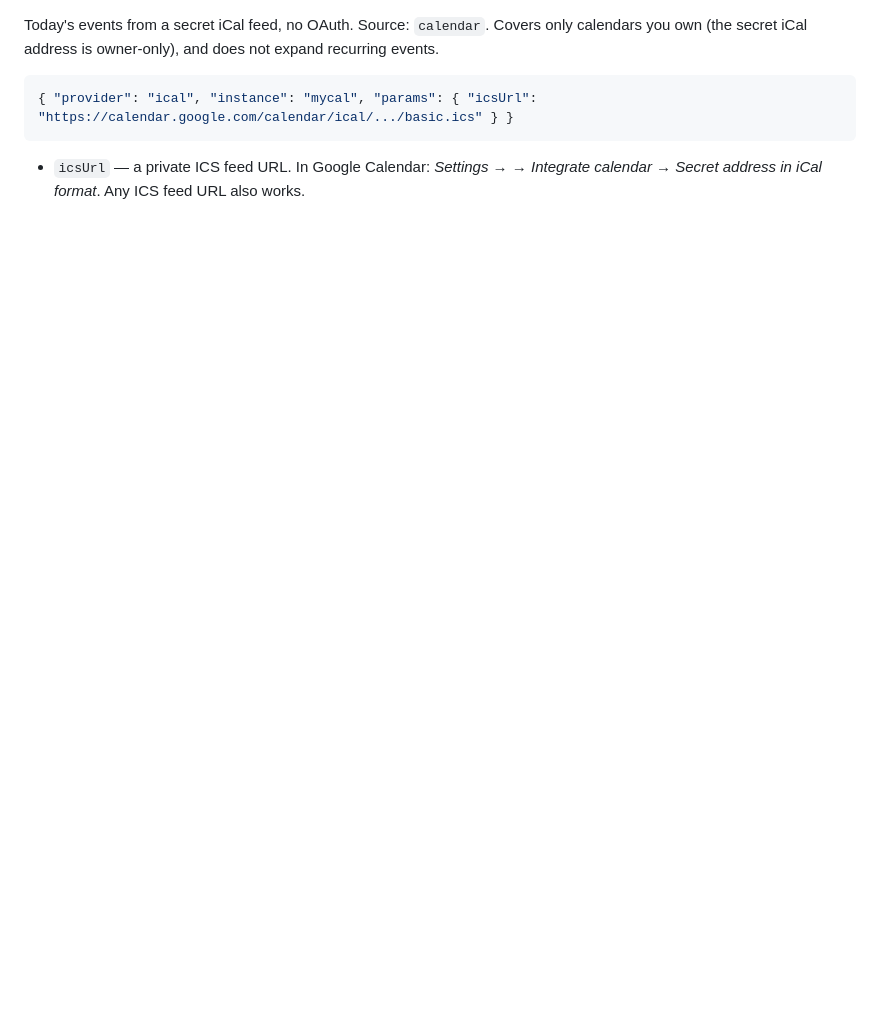
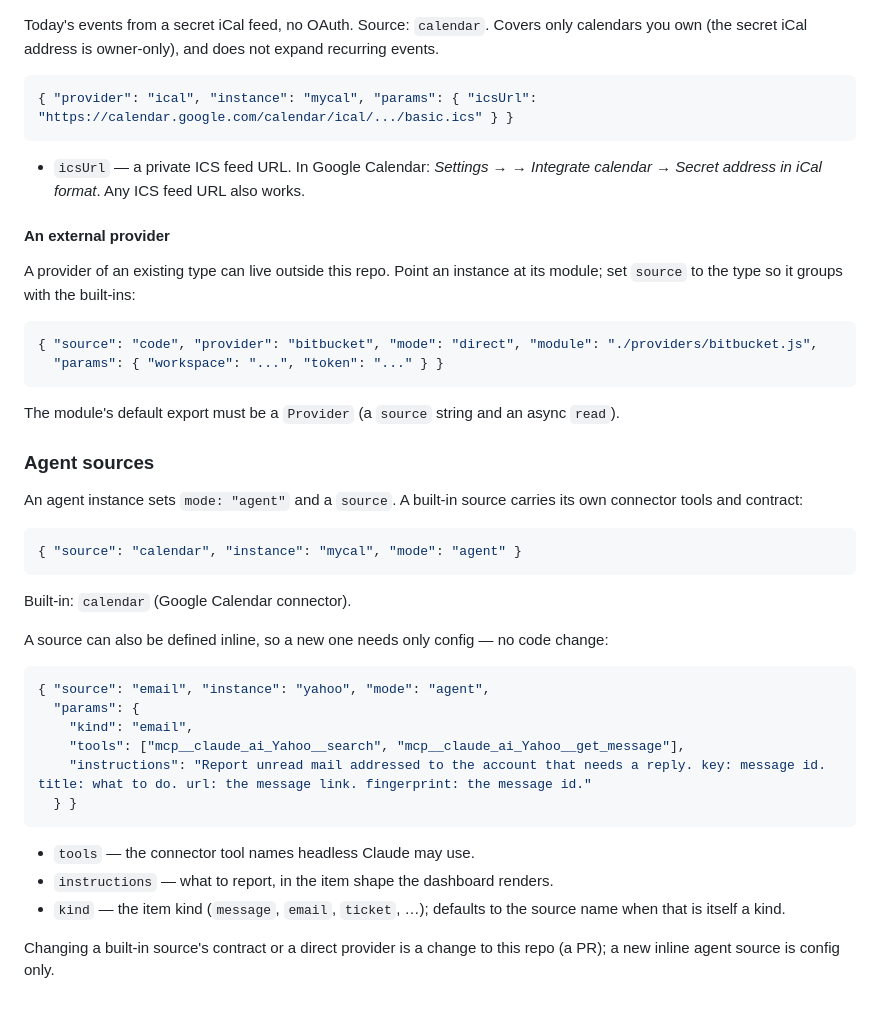
Before and after one commit to double-nibble/periapsis, a Markdown page: README.md, the part around one of its changes. GitHub-like rendering; blank space fills up the shorter version.

````diff
--- a/README.md
+++ b/README.md
@@ -218,3 +269,45 @@ events.
 
 - `icsUrl` — a private ICS feed URL. In Google Calendar: *Settings → <your calendar> →
   Integrate calendar → Secret address in iCal format*. Any ICS feed URL also works.
+
+#### An external provider
+
+A provider of an existing type can live outside this repo. Point an instance at its module;
+set `source` to the type so it groups with the built-ins:
+
+```json
+{ "source": "code", "provider": "bitbucket", "mode": "direct", "module": "./providers/bitbucket.js",
+  "params": { "workspace": "...", "token": "..." } }
+```
+
+The module's default export must be a `Provider` (a `source` string and an async `read`).
+
+### Agent sources
+
+An agent instance sets `mode: "agent"` and a `source`. A built-in source carries its own
+connector tools and contract:
+
+```json
+{ "source": "calendar", "instance": "mycal", "mode": "agent" }
+```
+
+Built-in: `calendar` (Google Calendar connector).
+
+A source can also be defined inline, so a new one needs only config — no code change:
+
+```json
+{ "source": "email", "instance": "yahoo", "mode": "agent",
+  "params": {
+    "kind": "email",
+    "tools": ["mcp__claude_ai_Yahoo__search", "mcp__claude_ai_Yahoo__get_message"],
+    "instructions": "Report unread mail addressed to the account that needs a reply. key: message id. title: what to do. url: the message link. fingerprint: the message id."
+  } }
+```
+
+- `tools` — the connector tool names headless Claude may use.
+- `instructions` — what to report, in the item shape the dashboard renders.
+- `kind` — the item kind (`message`, `email`, `ticket`, …); defaults to the source name
+  when that is itself a kind.
+
+Changing a built-in source's contract or a direct provider is a change to this repo (a
+PR); a new inline agent source is config only.
````
Also changed, not shown: other parts of README.md (+58 -7 lines).
